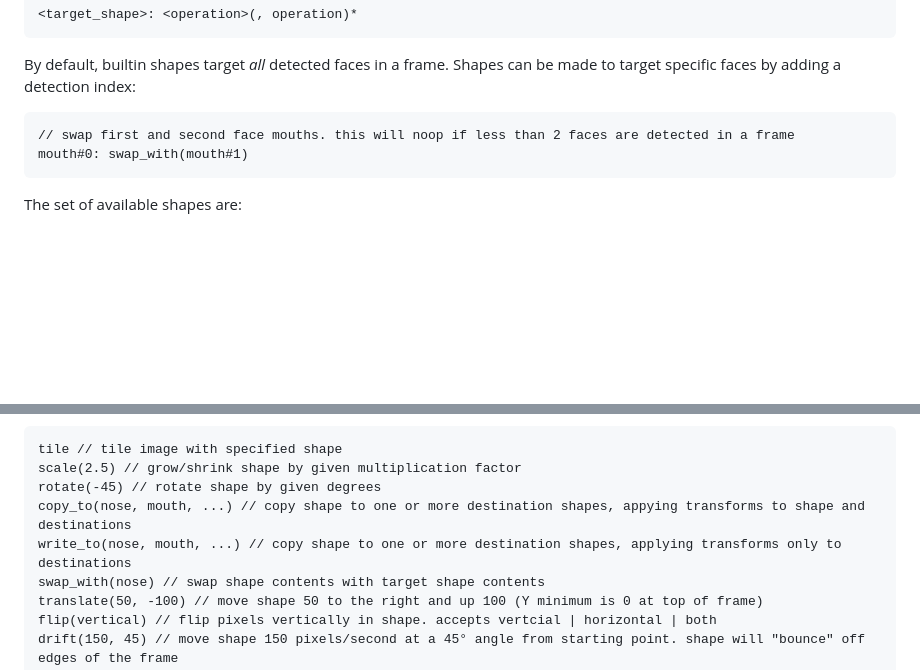
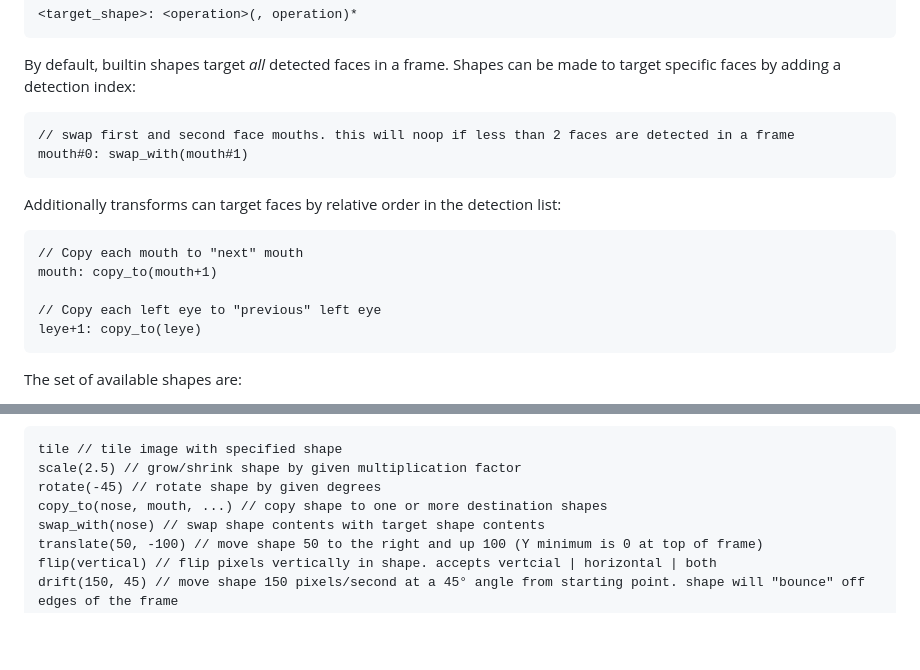
Before and after one commit to jackrr/eymo, a Markdown page: README.md, 2 parts joined by grey strips. GitHub-like rendering; blank space fills up the shorter version.

````diff
--- a/README.md
+++ b/README.md
@@ -51,6 +51,17 @@ detection index:
 mouth#0: swap_with(mouth#1)
 ```
 
+Additionally transforms can target faces by relative order in the
+detection list:
+
+```
+// Copy each mouth to "next" mouth
+mouth: copy_to(mouth+1)
+
+// Copy each left eye to "previous" left eye
+leye+1: copy_to(leye)
+```
+
 The set of available shapes are:
 
 - `leye` - left eye
@@ -75,8 +86,7 @@ The available operations are:
 tile // tile image with specified shape
 scale(2.5) // grow/shrink shape by given multiplication factor
 rotate(-45) // rotate shape by given degrees
-copy_to(nose, mouth, ...) // copy shape to one or more destination shapes, appying transforms to shape and destinations
-write_to(nose, mouth, ...) // copy shape to one or more destination shapes, applying transforms only to destinations
+copy_to(nose, mouth, ...) // copy shape to one or more destination shapes
 swap_with(nose) // swap shape contents with target shape contents
 translate(50, -100) // move shape 50 to the right and up 100 (Y minimum is 0 at top of frame)
 flip(vertical) // flip pixels vertically in shape. accepts vertcial | horizontal | both
````
